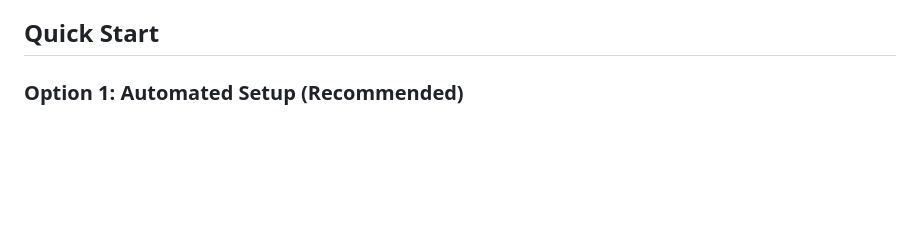
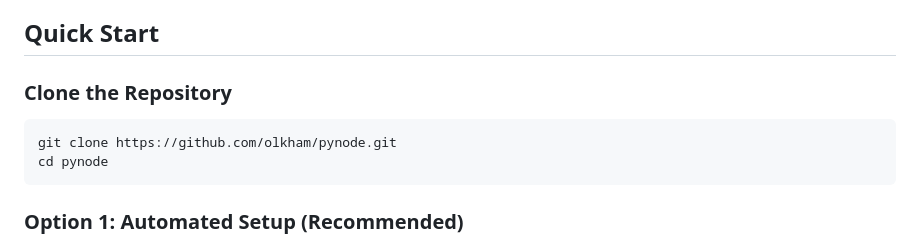
Before and after one commit to olkham/pynode, a Markdown page: README.md, the part around the change. Rendered like a GitHub page; blank space fills up the shorter version.

Commit message:
add more instructions

````diff
--- a/README.md
+++ b/README.md
@@ -24,6 +24,13 @@ A Node-RED-like visual workflow editor with a Python backend. Create workflows b
 - **Dynamic Properties**: Node properties and UI components defined in node classes
 
 ## Quick Start
+
+### Clone the Repository
+
+```bash
+git clone https://github.com/olkham/pynode.git
+cd pynode
+```
 
 ### Option 1: Automated Setup (Recommended)
 
````
